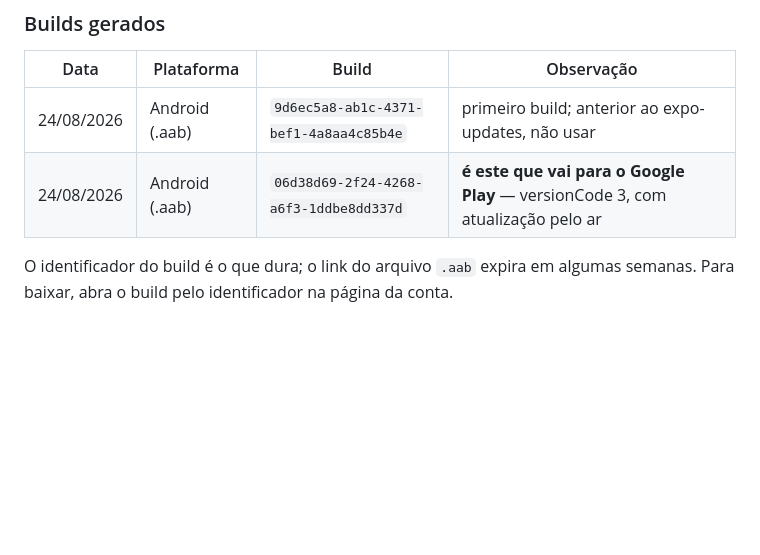
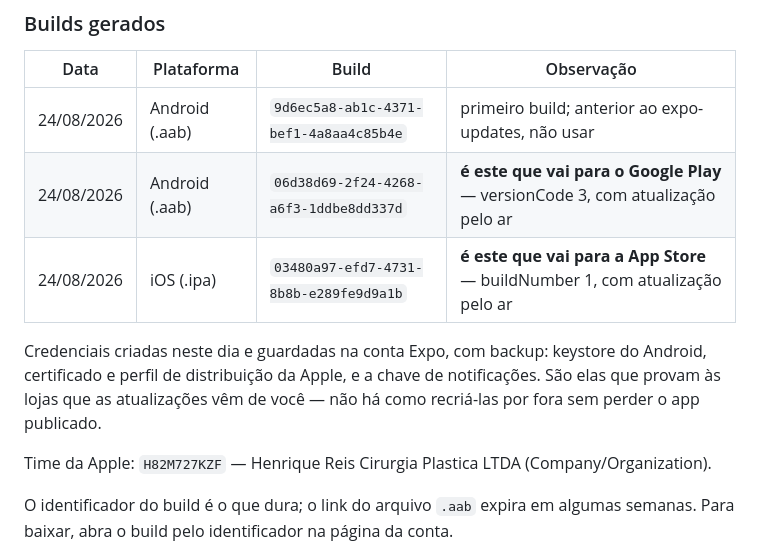
Before and after one commit to henriquecreis-plastica/app-Henrique-Reis, a Markdown page: docs/publicacao.md, the part around the change. Drawn GitHub-style; blank space fills up the shorter version.

Commit message:
Registra o build de iOS e as credenciais criadas
Os dois arquivos das lojas saíram hoje. Ficam anotados os identificadores dos
builds e o time da Apple — e o lembrete de que as credenciais guardadas na
Expo são insubstituíveis: sem elas não há como atualizar um app já publicado.

Co-Authored-By: Claude Opus 5 <noreply@anthropic.com>
Claude-Session: https://claude.ai/code/session_01RXsuhQQ6qNiyuBJF5nJZKq

```diff
--- a/docs/publicacao.md
+++ b/docs/publicacao.md
@@ -246,6 +246,15 @@ evita a parte mais confusa da publicação na Apple.
 | --- | --- | --- | --- |
 | 24/08/2026 | Android (.aab) | `9d6ec5a8-ab1c-4371-bef1-4a8aa4c85b4e` | primeiro build; anterior ao expo-updates, não usar |
 | 24/08/2026 | Android (.aab) | `06d38d69-2f24-4268-a6f3-1ddbe8dd337d` | **é este que vai para o Google Play** — versionCode 3, com atualização pelo ar |
+| 24/08/2026 | iOS (.ipa) | `03480a97-efd7-4731-8b8b-e289fe9d9a1b` | **é este que vai para a App Store** — buildNumber 1, com atualização pelo ar |
+
+Credenciais criadas neste dia e guardadas na conta Expo, com backup: keystore
+do Android, certificado e perfil de distribuição da Apple, e a chave de
+notificações. São elas que provam às lojas que as atualizações vêm de você —
+não há como recriá-las por fora sem perder o app publicado.
+
+Time da Apple: `H82M727KZF` — Henrique Reis Cirurgia Plastica LTDA
+(Company/Organization).
 
 O identificador do build é o que dura; o link do arquivo `.aab` expira em
 algumas semanas. Para baixar, abra o build pelo identificador na página da
```
